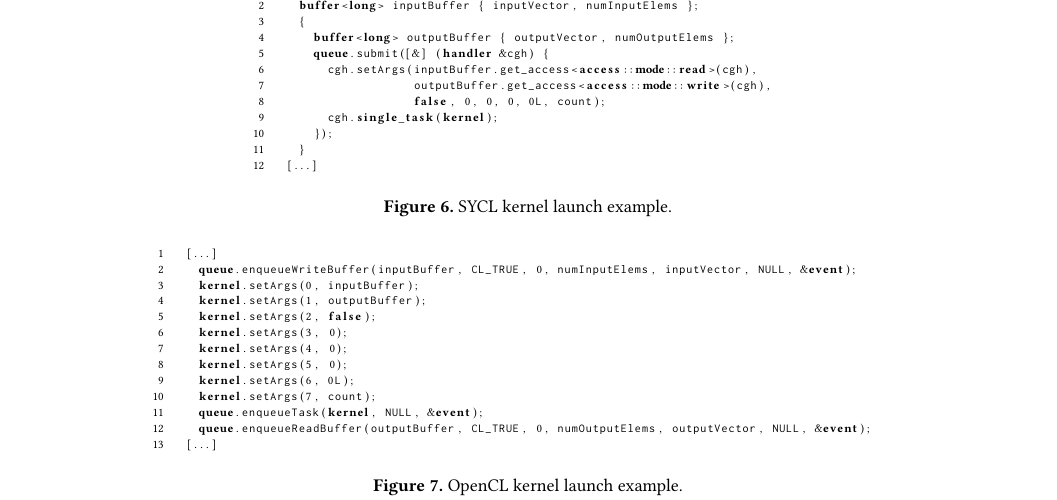
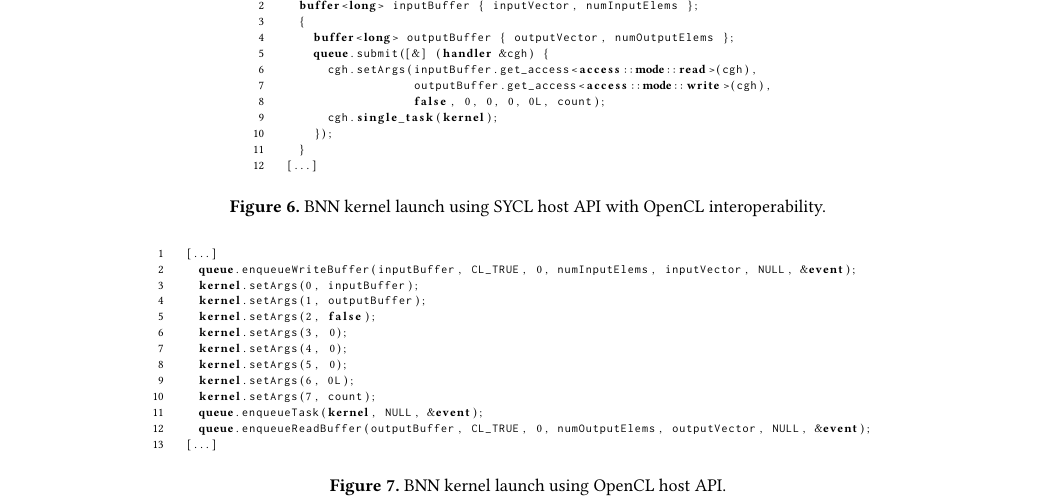
Before and after one commit to keryell/DHPCC-2017, a LaTeX paper (src/DHPCC-2017-triSYCL-OpenCL.tex): part of page 7 of 8, cut so that both start at the same text. Compiled offline with pdfLaTeX.

Commit message:
Improve caption of BNN source code figures

```diff
--- a/src/DHPCC-2017-triSYCL-OpenCL.tex
+++ b/src/DHPCC-2017-triSYCL-OpenCL.tex
@@ -762,7 +762,7 @@ running on GPU.
 [...]
 \end{lstlisting}
 \end{tabular}
-\caption{SYCL kernel launch example.}
+\caption{BNN kernel launch using SYCL host API with OpenCL interoperability.}
 \label{fig:syclbnn}
 \end{figure*}
 
@@ -784,7 +784,7 @@ running on GPU.
 [...]
 \end{lstlisting}
 \end{tabular}
-\caption{OpenCL kernel launch example.}
+\caption{BNN kernel launch using OpenCL host API.}
 \label{fig:openclbnn}
 \end{figure*}
 
```
